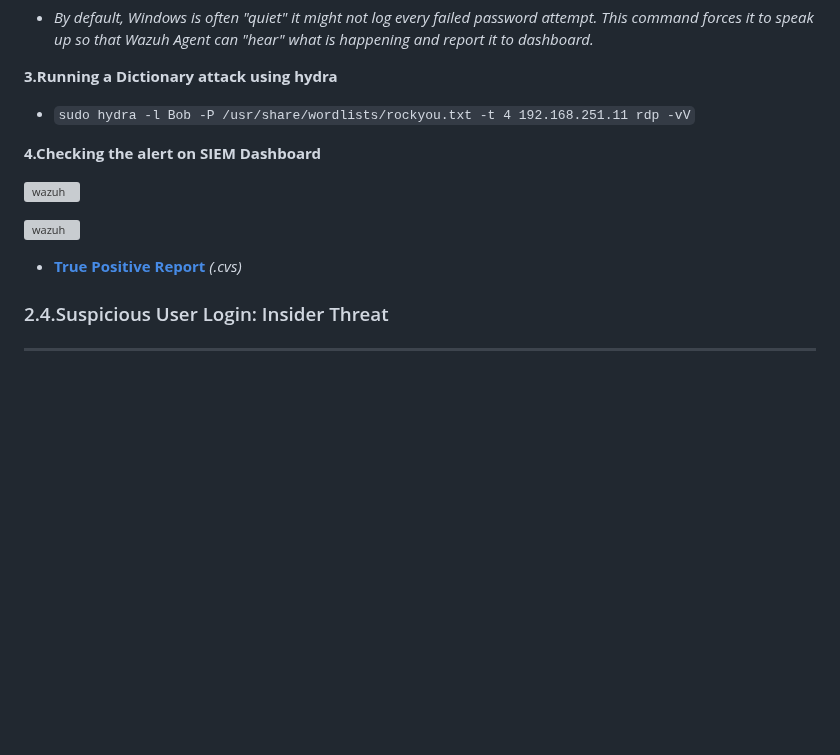
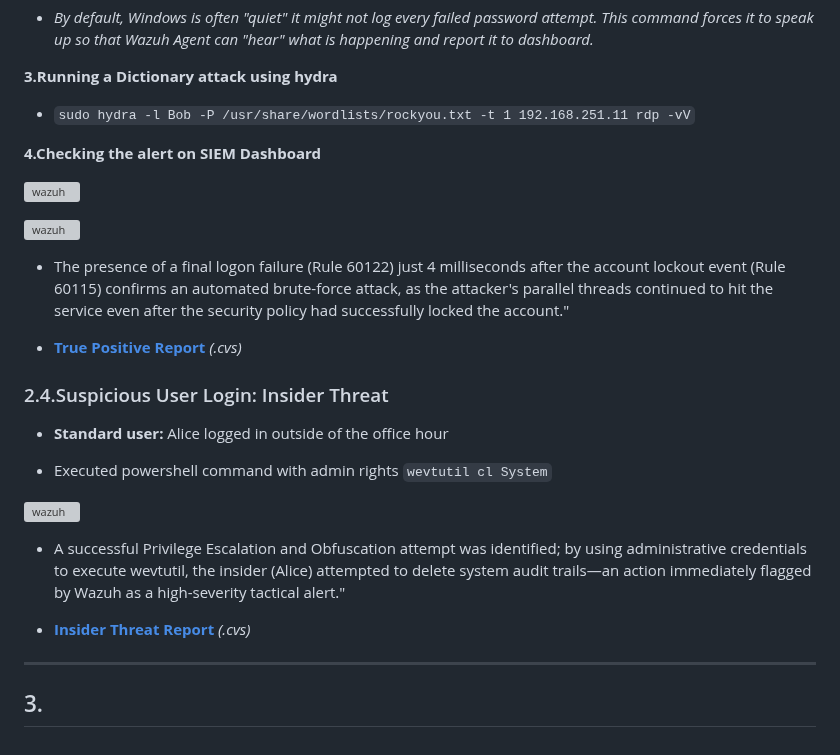
Before and after one commit to san1cs/SOC_Home_Lab, a Markdown page: 9_Wazuh_Deployment_&_Alert_Validation/README.md, the part around one of its changes. Rendered like a GitHub page; blank space fills up the shorter version; grey boxes are pictures that could not be loaded.

```diff
--- a/9_Wazuh_Deployment_&_Alert_Validation/README.md
+++ b/9_Wazuh_Deployment_&_Alert_Validation/README.md
@@ -96,7 +94,7 @@
 
 **3.Running a Dictionary attack using hydra**
 
-* `sudo hydra -l Bob -P /usr/share/wordlists/rockyou.txt -t 4 192.168.251.11 rdp -vV`
+* `sudo hydra -l Bob -P /usr/share/wordlists/rockyou.txt -t 1 192.168.251.11 rdp -vV`
 
 **4.Checking the alert on SIEM Dashboard**
 
@@ -104,8 +102,22 @@
 
 ![wazuh](./screenshots/wazuh6.png)
 
-* [**True Positive Report**](./report/) _(.cvs)_
+* The presence of a final logon failure (Rule 60122) just 4 milliseconds after the account lockout event (Rule 60115) confirms an automated brute-force attack, as the attacker's parallel threads continued to hit the service even after the security policy had successfully locked the account."
+
+* [**True Positive Report**](./report/events-2026-02-28T07_42_37.205Z) _(.cvs)_
 
 ### 2.4.Suspicious User Login: Insider Threat
 
+* **Standard user:** Alice logged in outside of the office hour
+
+* Executed powershell command with admin rights `wevtutil cl System`
+
+![wazuh](./screenshots/wazuh7.png)
+
+* A successful Privilege Escalation and Obfuscation attempt was identified; by using administrative credentials to execute wevtutil, the insider (Alice) attempted to delete system audit trails—an action immediately flagged by Wazuh as a high-severity tactical alert."
+
+* [**Insider Threat Report**](./report/) _(.cvs)_
+
 ---
+
+## 3.
```
Also changed, not shown: other parts of 9_Wazuh_Deployment_&_Alert_Validation/README.md (+0 -2 lines).
